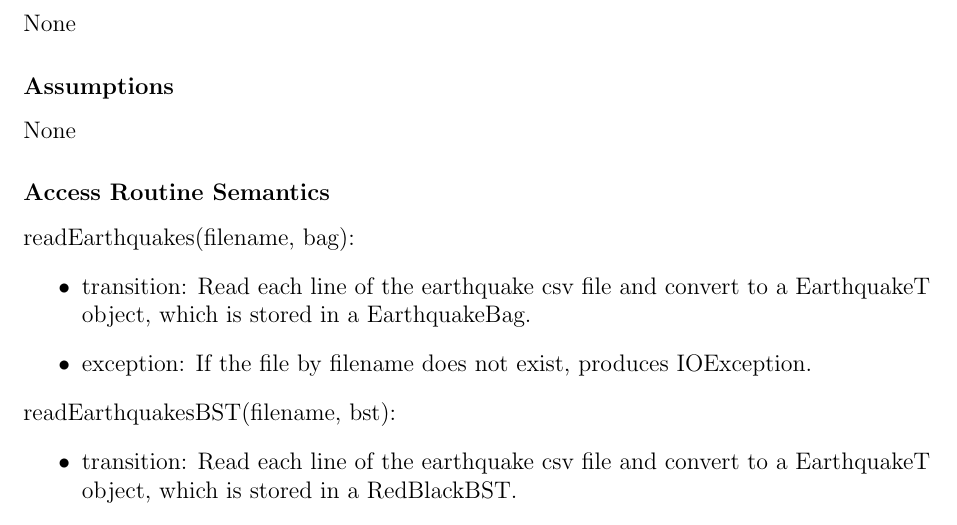
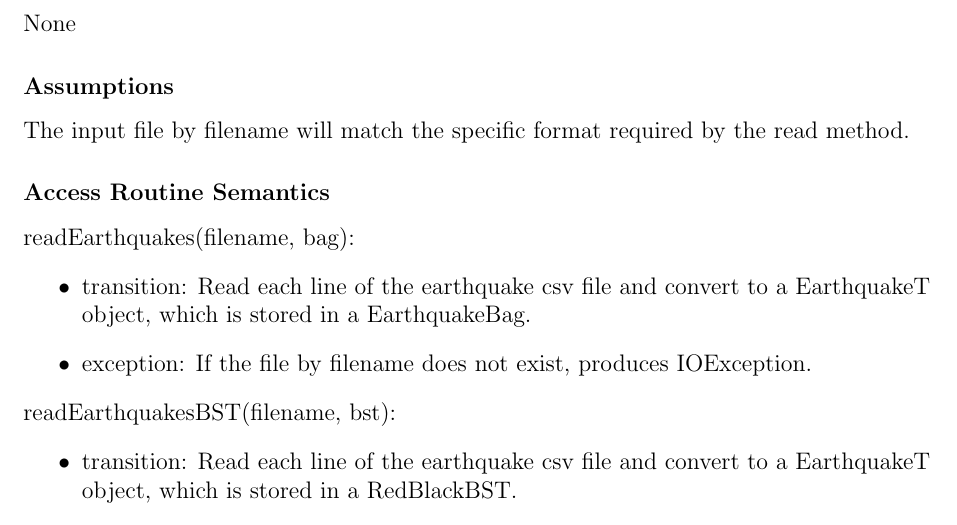
Before and after one commit to FangY2019/Earthquake_risk_assessment, a LaTeX document (Document/Project_Spec.tex): part of page 2 of 38, cut so that both start at the same text. Compiled offline with pdfLaTeX.

Commit message:
Added assumption to CSVreader

```diff
--- a/Document/Project_Spec.tex
+++ b/Document/Project_Spec.tex
@@ -108,7 +108,7 @@ None
 
 \subsubsection* {Assumptions}
 
-None
+The input file by filename will match the specific format required by the read method.
 
 \subsubsection* {Access Routine Semantics}
 
```
Also changed, not shown: Document/Project_Spec.pdf.
